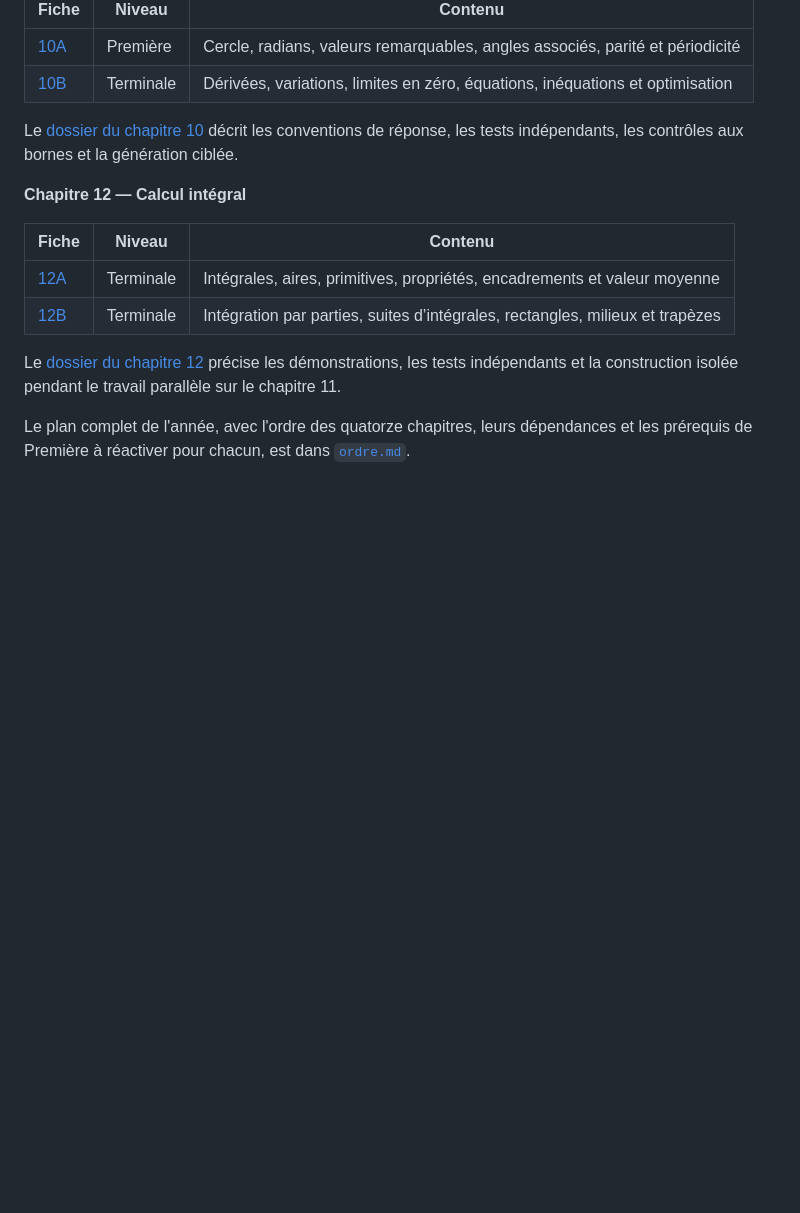
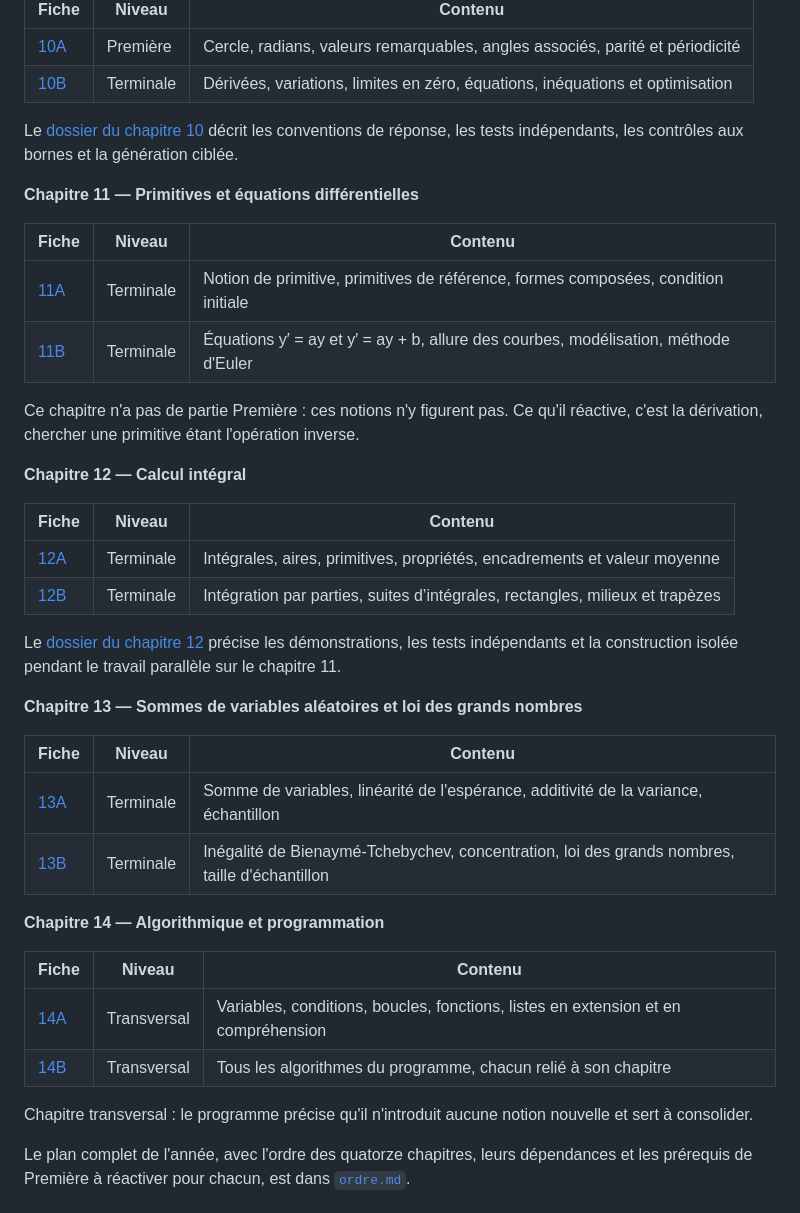
Before and after one commit to jordiordonez/reussite-maths, a Markdown page: README.md, the part around the change. Rendered like a GitHub page; blank space fills up the shorter version.

```diff
--- a/README.md
+++ b/README.md
@@ -127,6 +127,15 @@ Le [dossier du chapitre 9](chapitres/09_loi_binomiale/README.md) décrit les dé
 
 Le [dossier du chapitre 10](chapitres/10_trigonometrie/README.md) décrit les conventions de réponse, les tests indépendants, les contrôles aux bornes et la génération ciblée.
 
+**Chapitre 11 — Primitives et équations différentielles**
+
+| Fiche | Niveau | Contenu |
+|---|---|---|
+| [11A](chapitres/11_primitives_equadiff/11A_primitives.html) | Terminale | Notion de primitive, primitives de référence, formes composées, condition initiale |
+| [11B](chapitres/11_primitives_equadiff/11B_equations_differentielles.html) | Terminale | Équations y′ = ay et y′ = ay + b, allure des courbes, modélisation, méthode d'Euler |
+
+Ce chapitre n'a pas de partie Première : ces notions n'y figurent pas. Ce qu'il réactive, c'est la dérivation, chercher une primitive étant l'opération inverse.
+
 **Chapitre 12 — Calcul intégral**
 
 | Fiche | Niveau | Contenu |
@@ -135,6 +144,22 @@ Le [dossier du chapitre 10](chapitres/10_trigonometrie/README.md) décrit les co
 | [12B](chapitres/12_calcul_integral/12B_integration_methodes.html) | Terminale | Intégration par parties, suites d’intégrales, rectangles, milieux et trapèzes |
 
 Le [dossier du chapitre 12](chapitres/12_calcul_integral/README.md) précise les démonstrations, les tests indépendants et la construction isolée pendant le travail parallèle sur le chapitre 11.
+
+**Chapitre 13 — Sommes de variables aléatoires et loi des grands nombres**
+
+| Fiche | Niveau | Contenu |
+|---|---|---|
+| [13A](chapitres/13_sommes_variables/13A_sommes_variables.html) | Terminale | Somme de variables, linéarité de l'espérance, additivité de la variance, échantillon |
+| [13B](chapitres/13_sommes_variables/13B_concentration_grands_nombres.html) | Terminale | Inégalité de Bienaymé-Tchebychev, concentration, loi des grands nombres, taille d'échantillon |
+
+**Chapitre 14 — Algorithmique et programmation**
+
+| Fiche | Niveau | Contenu |
+|---|---|---|
+| [14A](chapitres/14_algorithmique/14A_listes_python.html) | Transversal | Variables, conditions, boucles, fonctions, listes en extension et en compréhension |
+| [14B](chapitres/14_algorithmique/14B_algorithmes_du_programme.html) | Transversal | Tous les algorithmes du programme, chacun relié à son chapitre |
+
+Chapitre transversal : le programme précise qu'il n'introduit aucune notion nouvelle et sert à consolider.
 
 Le plan complet de l'année, avec l'ordre des quatorze chapitres, leurs dépendances et les prérequis de Première à réactiver pour chacun, est dans [`ordre.md`](ordre.md).
 
```
Also changed, not shown: FEUILLE_DE_ROUTE.md (+13 -7 lines), revue/ETAT.md (+4 -0 lines).
